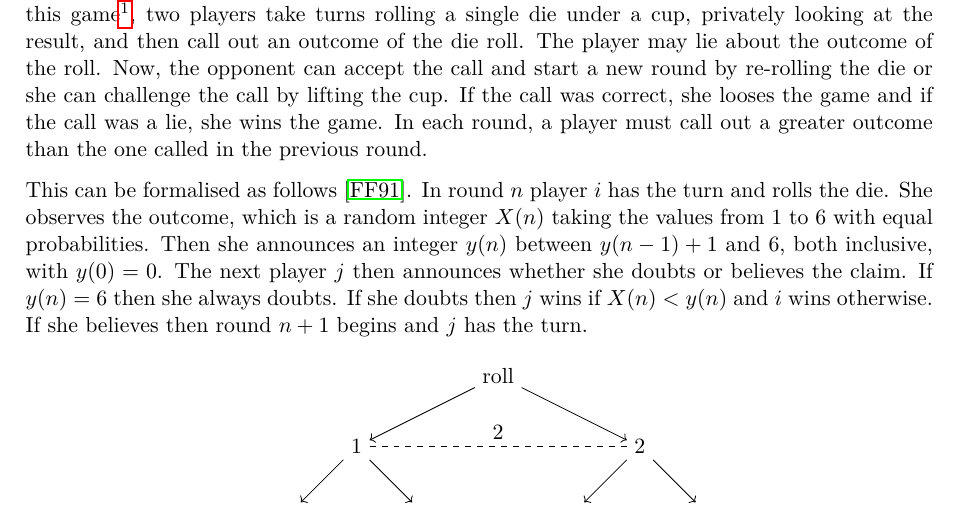
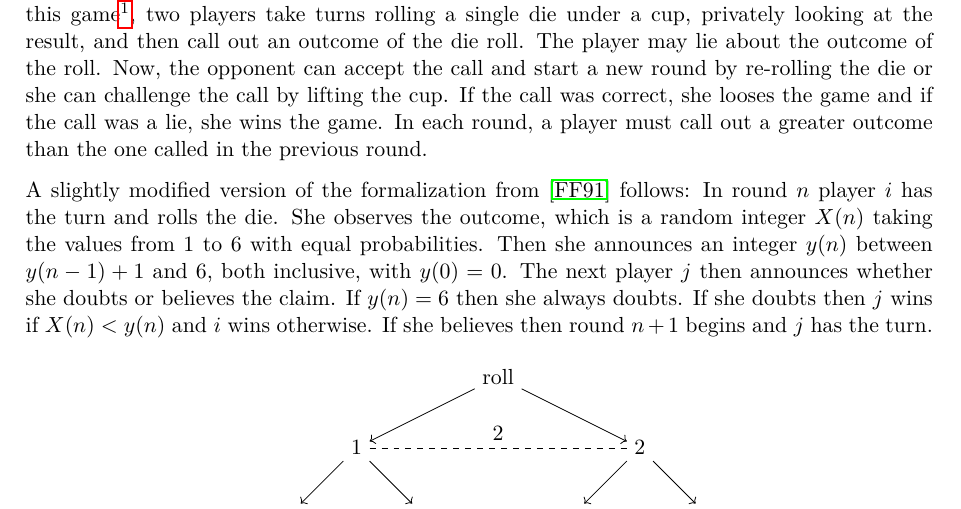
Before and after one commit to Andefar/LiarsDice, a LaTeX document (Report/main.tex, which reads Report/imperfect-information.tex): part of page 5 of 8, cut so that both start at the same text. Compiled offline with pdfLaTeX.

Commit message:
phrasing

```diff
--- a/Report/imperfect-information.tex
+++ b/Report/imperfect-information.tex
@@ -106,7 +106,7 @@ Finally, if all players should be aware that the game has ended and if this shou
 
 As an example of a game of imperfect information, we now consider the game Liar's Dice. In this game\footnote{A variety of dice games are called Liar's Dice. They all have elements of concealed die rolls and deception. The variant we consider is probably the simplest.}, two players take turns rolling a single die under a cup, privately looking at the result, and then call out an outcome of the die roll. The player may lie about the outcome of the roll. Now, the opponent can accept the call and start a new round by re-rolling the die or she can challenge the call by lifting the cup. If the call was correct, she looses the game and if the call was a lie, she wins the game. In each round, a player must call out a greater outcome than the one called in the previous round.
 
-This can be formalised as follows \cite{ferguson1991}. In round $n$ player $i$ has the turn and rolls the die. She observes the outcome, which is a random integer $X(n)$ taking the values from 1 to 6 with equal probabilities. Then she announces an integer $y(n)$ between $y(n-1)+1$ and 6, both inclusive, with $y(0) = 0$. The next player $j$ then announces whether she doubts or believes the claim. If $y(n)=6$ then she always doubts. If she doubts then $j$ wins if $X(n) < y(n)$ and $i$ wins otherwise. If she believes then round $n+1$ begins and $j$ has the turn.
+A slightly modified version of the formalization from \cite{ferguson1991} follows: In round $n$ player $i$ has the turn and rolls the die. She observes the outcome, which is a random integer $X(n)$ taking the values from 1 to 6 with equal probabilities. Then she announces an integer $y(n)$ between $y(n-1)+1$ and 6, both inclusive, with $y(0) = 0$. The next player $j$ then announces whether she doubts or believes the claim. If $y(n)=6$ then she always doubts. If she doubts then $j$ wins if $X(n) < y(n)$ and $i$ wins otherwise. If she believes then round $n+1$ begins and $j$ has the turn.
 
 \begin{figure}[htbp]
 \centering
```
